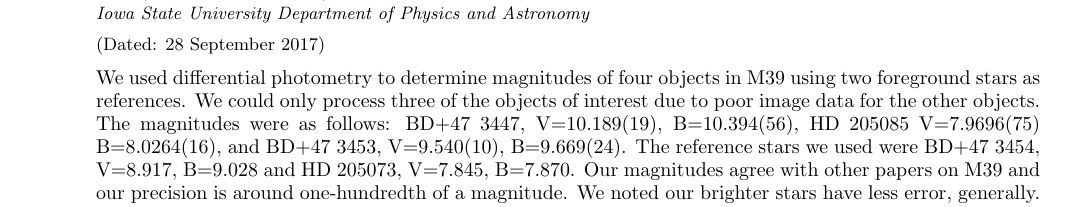
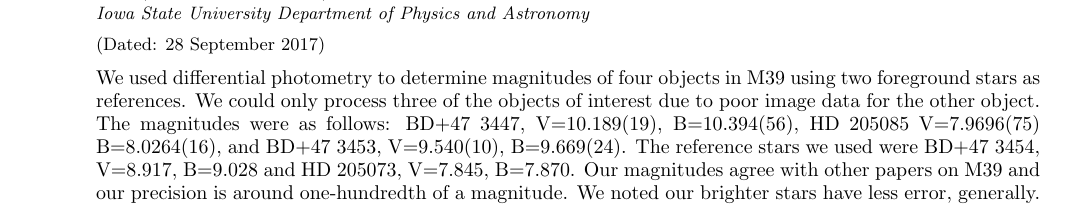
Before and after one commit to mileslucas/astro344l, a LaTeX paper (lab3/docs/lab3.tex): part of page 1 of 3, cut so that both start at the same text. Compiled offline with pdfLaTeX.

Commit message:
type in abstract

```diff
--- a/lab3/docs/lab3.tex
+++ b/lab3/docs/lab3.tex
@@ -55,7 +55,7 @@
 % Write here a short abstract (1 paragraph) describing what you achieved in this lab.
 
 	\begin{abstract}
-	We used differential photometry to determine magnitudes of four objects in M39 using two foreground stars as references. We could only process three of the objects of interest due to poor image data for the other objects. The magnitudes were as follows: BD+47 3447, V=\SI{10.189\pm0.019}{}, B=\SI{10.394\pm0.056}{}, HD 205085  V=\SI{7.9696\pm0.0075}{} B=\SI{8.0264\pm0.0016}{}, and BD+47 3453, V=\SI{9.540\pm.010}{}, B=\SI{9.669\pm0.024}{}. The reference stars we used were BD+47 3454, V=\SI{8.917}{}, B=\SI{9.028}{} and HD 205073, V=\SI{7.845}{}, B=\SI{7.870}{}. Our magnitudes agree with other papers on M39 and our precision is around one-hundredth of a magnitude. We noted our brighter stars have less error, generally.
+	We used differential photometry to determine magnitudes of four objects in M39 using two foreground stars as references. We could only process three of the objects of interest due to poor image data for the other object. The magnitudes were as follows: BD+47 3447, V=\SI{10.189\pm0.019}{}, B=\SI{10.394\pm0.056}{}, HD 205085  V=\SI{7.9696\pm0.0075}{} B=\SI{8.0264\pm0.0016}{}, and BD+47 3453, V=\SI{9.540\pm.010}{}, B=\SI{9.669\pm0.024}{}. The reference stars we used were BD+47 3454, V=\SI{8.917}{}, B=\SI{9.028}{} and HD 205073, V=\SI{7.845}{}, B=\SI{7.870}{}. Our magnitudes agree with other papers on M39 and our precision is around one-hundredth of a magnitude. We noted our brighter stars have less error, generally.
 
 	\end{abstract}
 
```
Also changed, not shown: lab3/docs/lab3.pdf, lab3/docs/tables/log.tex (line endings or trailing spaces), lab3/docs/tables/resultsB.tex (line endings or trailing spaces), lab3/docs/tables/resultsV.tex (line endings or trailing spaces).
